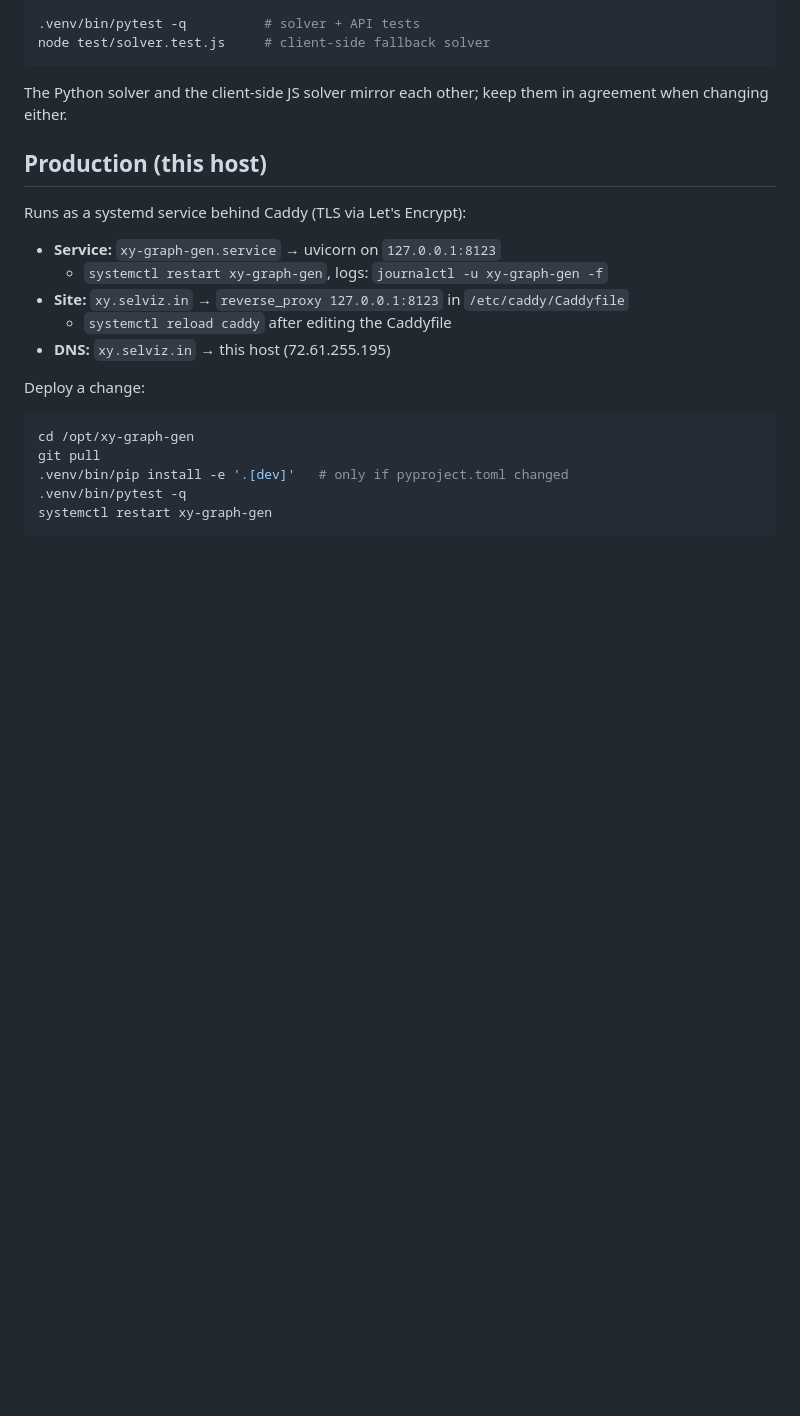
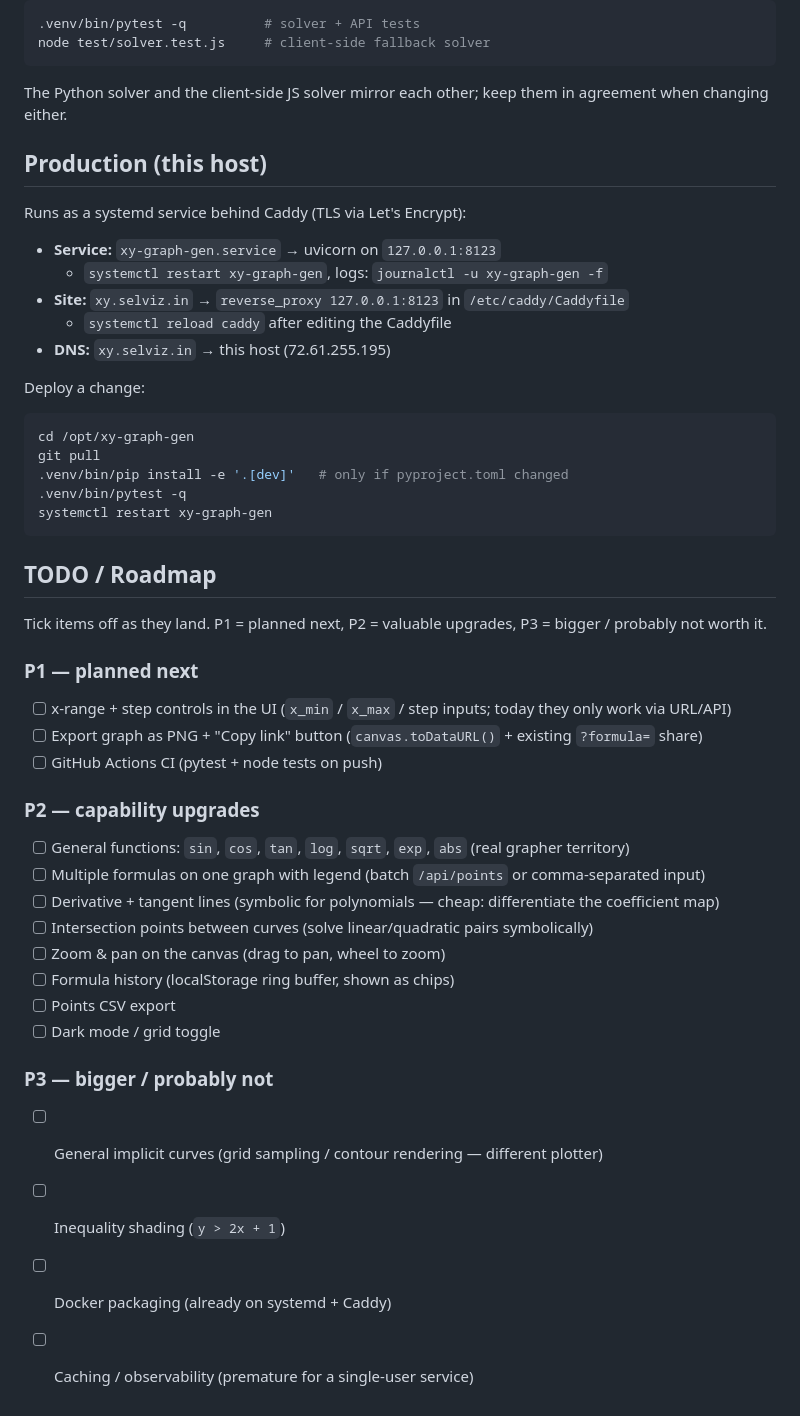
Before and after one commit to skvsree/graph-gen, a Markdown page: README.md, the part around the change. Rendered like a GitHub page; blank space fills up the shorter version.

Commit message:
README: add TODO/roadmap section tracking planned enhancements

````diff
--- a/README.md
+++ b/README.md
@@ -98,3 +98,29 @@ git pull
 .venv/bin/pytest -q
 systemctl restart xy-graph-gen
 ```
+
+## TODO / Roadmap
+
+Tick items off as they land. P1 = planned next, P2 = valuable upgrades,
+P3 = bigger / probably not worth it.
+
+### P1 — planned next
+- [ ] x-range + step controls in the UI (`x_min` / `x_max` / step inputs; today they only work via URL/API)
+- [ ] Export graph as PNG + "Copy link" button (`canvas.toDataURL()` + existing `?formula=` share)
+- [ ] GitHub Actions CI (pytest + node tests on push)
+
+### P2 — capability upgrades
+- [ ] General functions: `sin`, `cos`, `tan`, `log`, `sqrt`, `exp`, `abs` (real grapher territory)
+- [ ] Multiple formulas on one graph with legend (batch `/api/points` or comma-separated input)
+- [ ] Derivative + tangent lines (symbolic for polynomials — cheap: differentiate the coefficient map)
+- [ ] Intersection points between curves (solve linear/quadratic pairs symbolically)
+- [ ] Zoom & pan on the canvas (drag to pan, wheel to zoom)
+- [ ] Formula history (localStorage ring buffer, shown as chips)
+- [ ] Points CSV export
+- [ ] Dark mode / grid toggle
+
+### P3 — bigger / probably not
+- [ ] General implicit curves (grid sampling / contour rendering — different plotter)
+- [ ] Inequality shading (`y > 2x + 1`)
+- [ ] Docker packaging (already on systemd + Caddy)
+- [ ] Caching / observability (premature for a single-user service)
````
